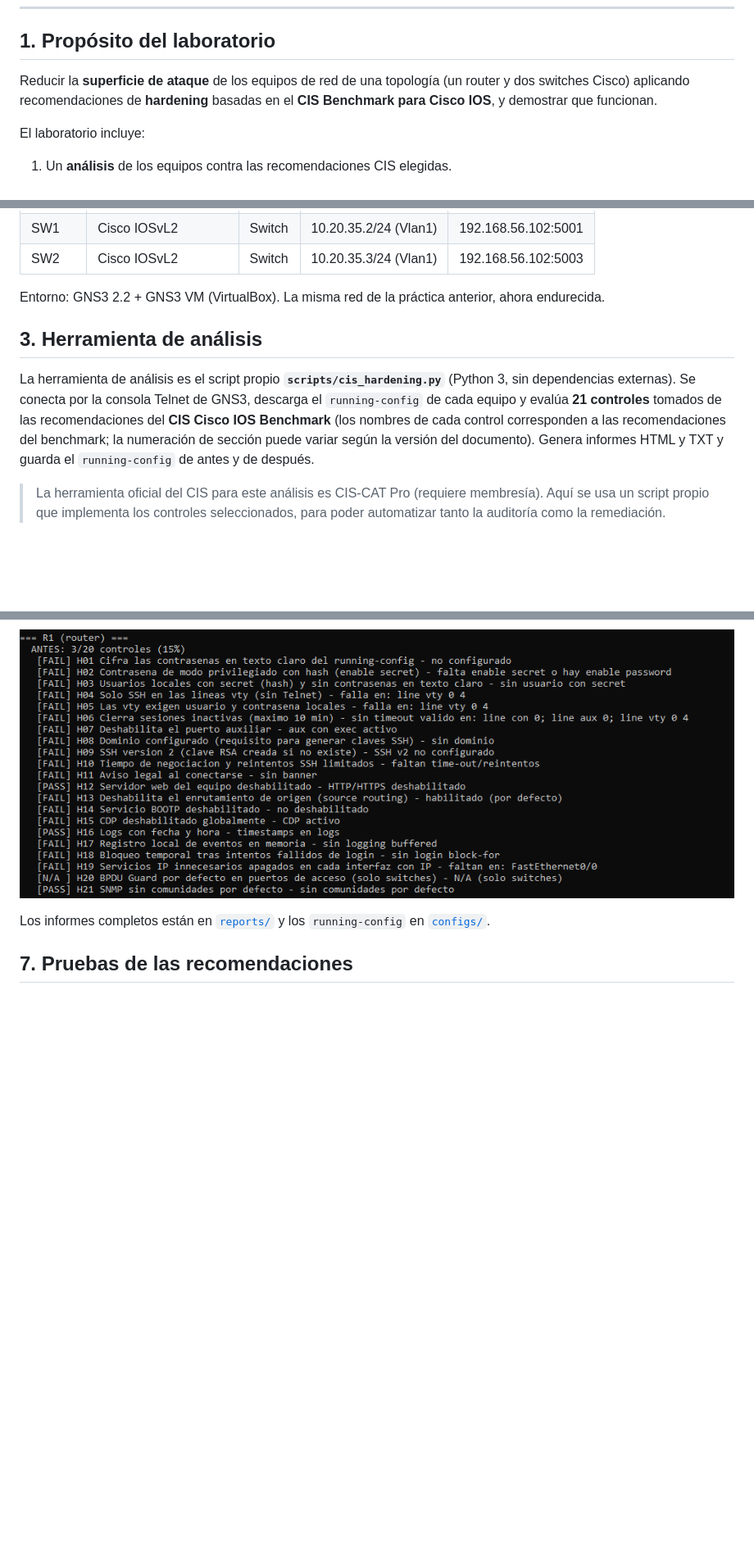
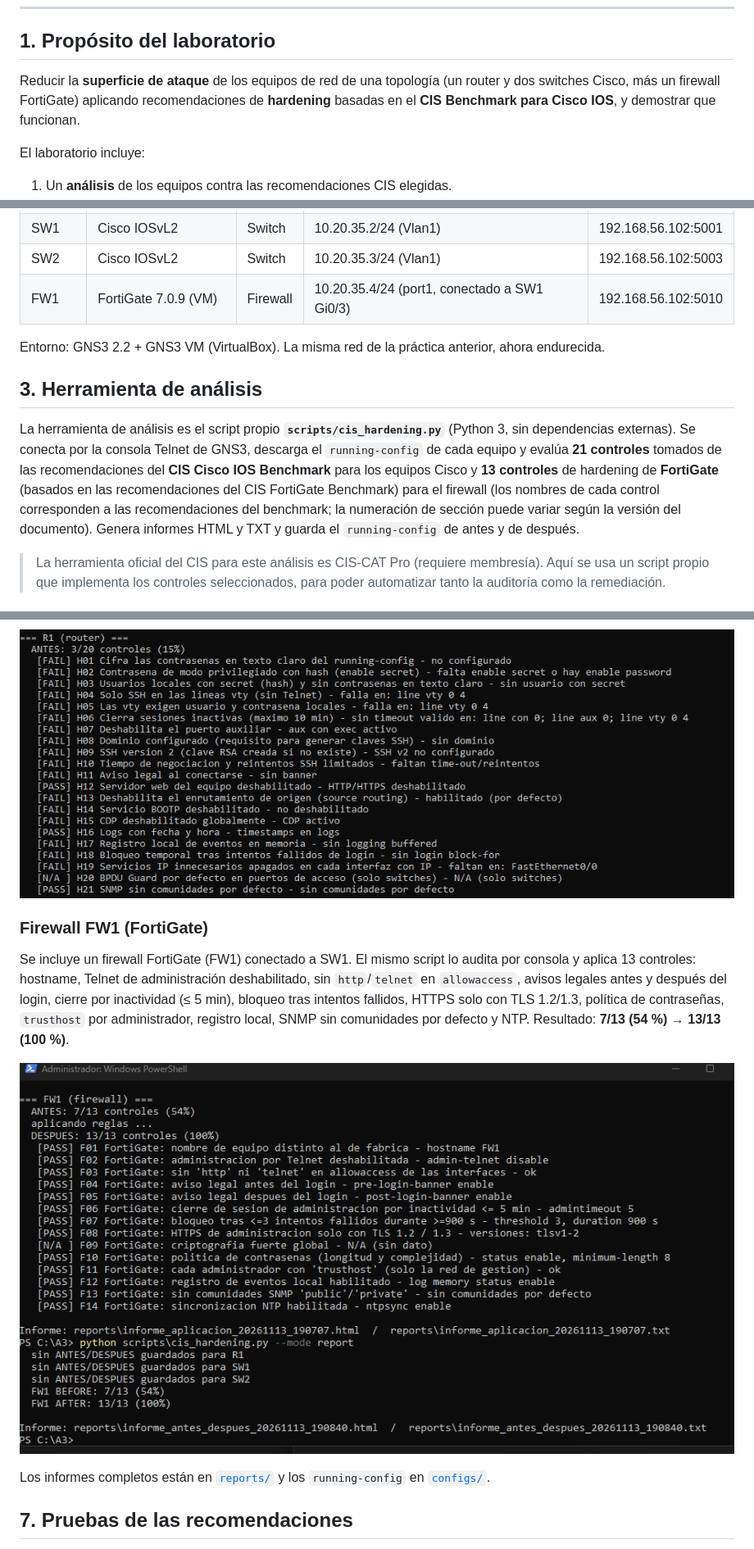
Before and after one commit to gregomorel79-dev/A3-CIS-Hardening-2025-0035, a Markdown page: README.md, 3 parts joined by grey strips. Shown at 82% size. GitHub-like rendering; pictures changed too: img/07-fw1-aplicacion.png (added); blank space fills up the shorter version.

Commit message:
A3: agrega firewall FW1 (FortiGate) al README y evidencia de aplicación
Co-Authored-By: Claude Sonnet 5.5 <noreply@anthropic.com>
Claude-Session: https://claude.ai/code/session_013XkWsgxg6avwva9xyZfrMx

```diff
--- a/README.md
+++ b/README.md
@@ -8,7 +8,7 @@
 
 ## 1. Propósito del laboratorio
 
-Reducir la **superficie de ataque** de los equipos de red de una topología (un router y dos switches Cisco) aplicando recomendaciones de **hardening** basadas en el **CIS Benchmark para Cisco IOS**, y demostrar que funcionan.
+Reducir la **superficie de ataque** de los equipos de red de una topología (un router y dos switches Cisco, más un firewall FortiGate) aplicando recomendaciones de **hardening** basadas en el **CIS Benchmark para Cisco IOS**, y demostrar que funcionan.
 
 El laboratorio incluye:
 
@@ -36,12 +36,13 @@ El direccionamiento se deriva de la matrícula **2025-0035**: red **10.20.35.0/2
 | R1 | Cisco 7200 (IOS 15.2) | Router | 10.20.35.1/24 (Fa0/0) | 192.168.56.102:5000 |
 | SW1 | Cisco IOSvL2 | Switch | 10.20.35.2/24 (Vlan1) | 192.168.56.102:5001 |
 | SW2 | Cisco IOSvL2 | Switch | 10.20.35.3/24 (Vlan1) | 192.168.56.102:5003 |
+| FW1 | FortiGate 7.0.9 (VM) | Firewall | 10.20.35.4/24 (port1, conectado a SW1 Gi0/3) | 192.168.56.102:5010 |
 
 Entorno: GNS3 2.2 + GNS3 VM (VirtualBox). La misma red de la práctica anterior, ahora endurecida.
 
 ## 3. Herramienta de análisis
 
-La herramienta de análisis es el script propio **`scripts/cis_hardening.py`** (Python 3, sin dependencias externas). Se conecta por la consola Telnet de GNS3, descarga el `running-config` de cada equipo y evalúa **21 controles** tomados de las recomendaciones del **CIS Cisco IOS Benchmark** (los nombres de cada control corresponden a las recomendaciones del benchmark; la numeración de sección puede variar según la versión del documento). Genera informes HTML y TXT y guarda el `running-config` de antes y de después.
+La herramienta de análisis es el script propio **`scripts/cis_hardening.py`** (Python 3, sin dependencias externas). Se conecta por la consola Telnet de GNS3, descarga el `running-config` de cada equipo y evalúa **21 controles** tomados de las recomendaciones del **CIS Cisco IOS Benchmark** para los equipos Cisco y **13 controles** de hardening de **FortiGate** (basados en las recomendaciones del CIS FortiGate Benchmark) para el firewall (los nombres de cada control corresponden a las recomendaciones del benchmark; la numeración de sección puede variar según la versión del documento). Genera informes HTML y TXT y guarda el `running-config` de antes y de después.
 
 > La herramienta oficial del CIS para este análisis es CIS-CAT Pro (requiere membresía). Aquí se usa un script propio que implementa los controles seleccionados, para poder automatizar tanto la auditoría como la remediación.
 
@@ -106,6 +108,12 @@ Salida del script en modo `--mode report` (antes → después de cada equipo):
 Auditoría inicial de R1 (modo `--mode audit`, sin aplicar nada): 3 de 20 controles cumplidos.
 
 ![Auditoría inicial R1](img/06-auditoria-inicial-r1.png)
+
+### Firewall FW1 (FortiGate)
+
+Se incluye un firewall FortiGate (FW1) conectado a SW1. El mismo script lo audita por consola y aplica 13 controles: hostname, Telnet de administración deshabilitado, sin `http`/`telnet` en `allowaccess`, avisos legales antes y después del login, cierre por inactividad (≤ 5 min), bloqueo tras intentos fallidos, HTTPS solo con TLS 1.2/1.3, política de contraseñas, `trusthost` por administrador, registro local, SNMP sin comunidades por defecto y NTP. Resultado: **7/13 (54 %) → 13/13 (100 %)**.
+
+![Aplicación en FW1](img/07-fw1-aplicacion.png)
 
 Los informes completos están en [`reports/`](reports/) y los `running-config` en [`configs/`](configs/).
 
```
Also changed, not shown: other parts of README.md (+2 -1 lines).
